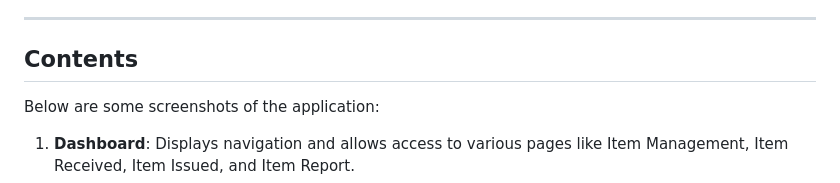
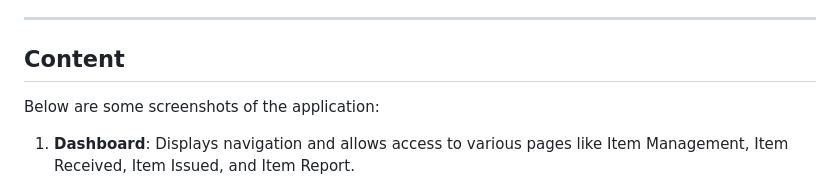
Before and after one commit to RanaAyush/Inventory-management-Login2Xplore, a Markdown page: README.md, the part around the change. Drawn GitHub-style.

```diff
--- a/README.md
+++ b/README.md
@@ -24,7 +24,7 @@ You can view a demo of this project [here](https://drive.google.com/file/d/1iZog
 
 ---
 
-## Contents
+## Content
 Below are some screenshots of the application:
 1. **Dashboard**: Displays navigation and allows access to various pages like Item Management, Item Received, Item Issued, and Item Report.
 2. **Item Management Page**: Used to add, edit, and view items.
```
